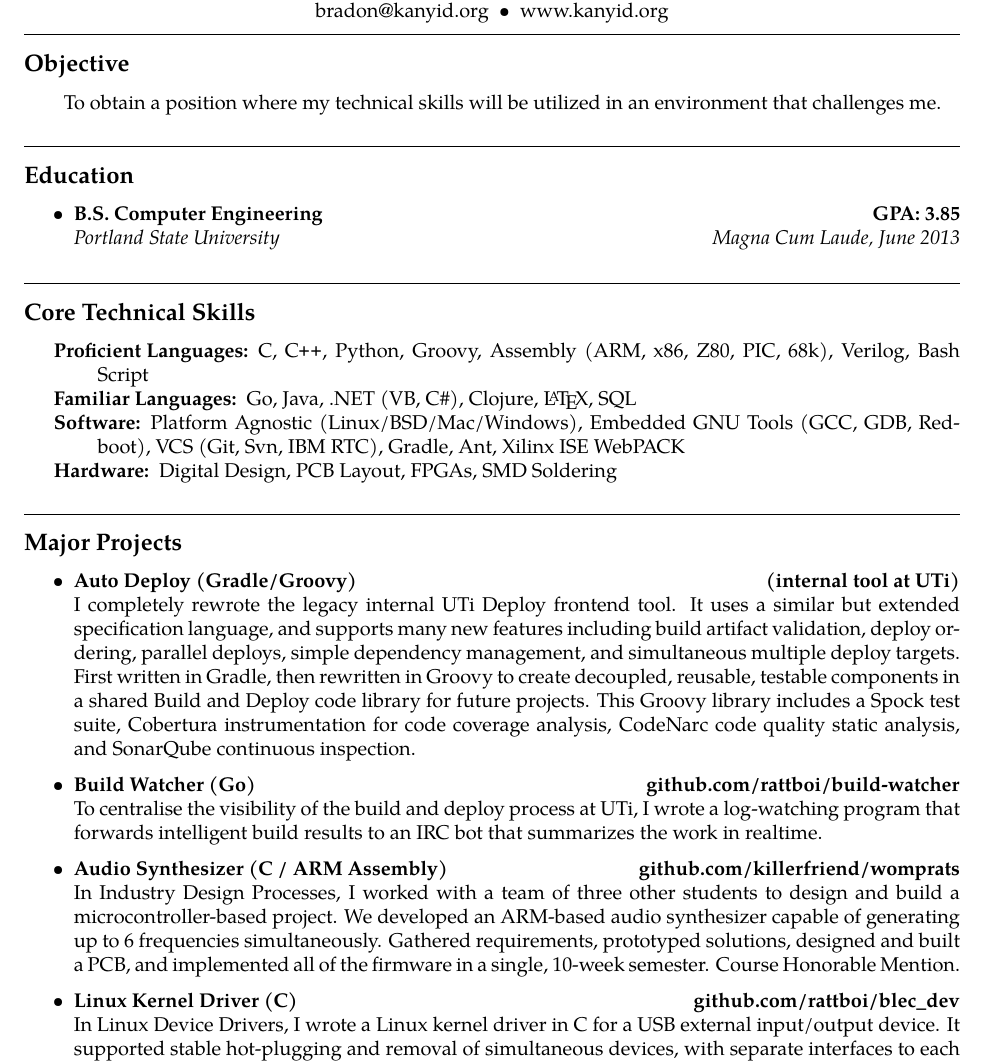
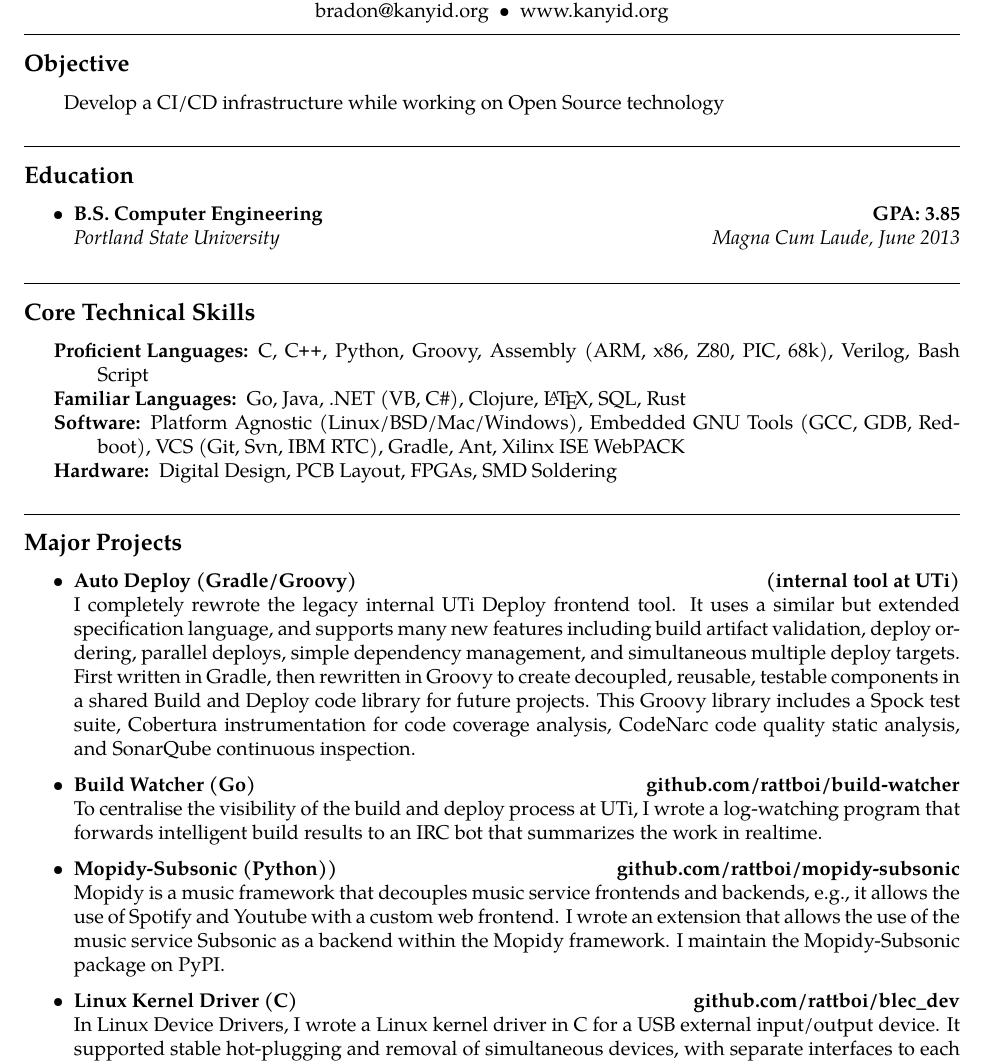
Before and after one commit to rattboi/resume, a LaTeX CV (resume.tex): part of page 1 of 2, cut so that both start at the same text. Compiled offline with pdfLaTeX.

Commit message:
Rearranged some projects. Added Rust as a familiar language

```diff
--- a/resume.tex
+++ b/resume.tex
@@ -57,7 +57,7 @@ bradon@kanyid.org\ \ \textbullet
 \subsection*{Objective}
 \begin{indentsection}{\parindent}
 \begin{description*}
-	\item To obtain a position where my technical skills will be utilized in an environment that challenges me.
+	\item Develop a CI/CD infrastructure while working on Open Source technology
 \end{description*}
 \end{indentsection}
 \vspace{1em}
@@ -90,7 +90,7 @@ bradon@kanyid.org\ \ \textbullet
 	\item[Proficient Languages:]
     C, \CPP, Python, Groovy, Assembly (ARM, x86, Z80, PIC, 68k), Verilog, Bash Script
 	\item[Familiar Languages:]
-        Go, Java, .NET (VB, C\#), Clojure, \LaTeX, SQL
+    Go, Java, .NET (VB, C\#), Clojure, \LaTeX, SQL, Rust
 	\item[Software:]
     Platform Agnostic (Linux/BSD/Mac/Windows), Embedded GNU Tools (GCC, GDB, Redboot), VCS (Git, Svn, IBM RTC), Gradle, Ant, Xilinx ISE WebPACK
 	\item[Hardware:]
@@ -117,10 +117,10 @@ bradon@kanyid.org\ \ \textbullet
   To centralise the visibility of the build and deploy process at UTi, I wrote a log-watching program that forwards intelligent build results to an IRC bot that summarizes the work in realtime.
   \item
   \headerrow
-  {\textbf{Audio Synthesizer (C / ARM Assembly)}}
-  {\textbf{github.com/killerfriend/womprats}}
+  {\textbf{Mopidy-Subsonic (Python))}}
+  {\textbf{github.com/rattboi/mopidy-subsonic}}
   \\
-  In Industry Design Processes, I worked with a team of three other students to design and build a microcontroller-based project. We developed an ARM-based audio synthesizer capable of generating up to 6 frequencies simultaneously. Gathered requirements, prototyped solutions, designed and built a PCB, and implemented all of the firmware in a single, 10-week semester. Course Honorable Mention.
+  Mopidy is a music framework that decouples music service frontends and backends, e.g., it allows the use of Spotify and Youtube with a custom web frontend. I wrote an extension that allows the use of the music service Subsonic as a backend within the Mopidy framework. I maintain the Mopidy-Subsonic package on PyPI.
   \item
   \headerrow
   {\textbf{Linux Kernel Driver (C)}}
```
Also changed, not shown: resume.pdf.
